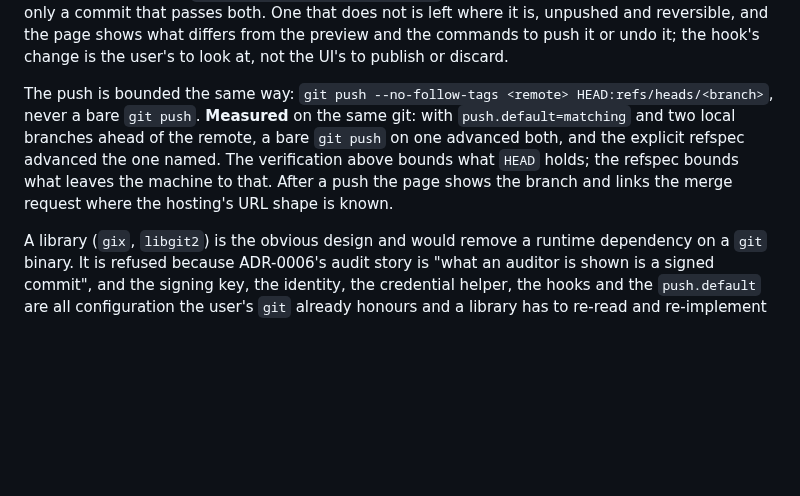
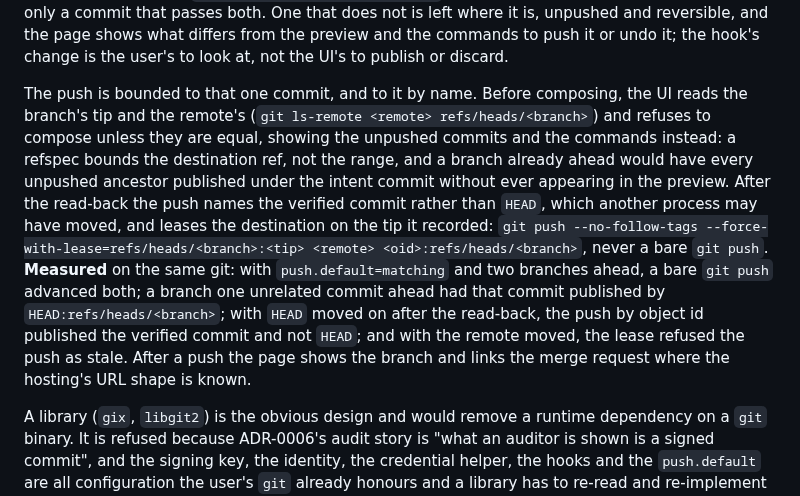
Before and after one commit to pongbiphang/pbps, a Markdown page: docs/ADR-0015-local-ui-implementation.md, the part around the change. GitHub-like rendering; blank space fills up the shorter version.

Commit message:
docs(review): push the verified object id, from a branch that was not already ahead
Two corrections from the fifth review of ADR-0015, both measured on
git 2.43.

An explicit refspec bounds the destination ref, not the range: a branch
one unrelated commit ahead of the remote had that commit published
under the intent commit by `HEAD:refs/heads/<branch>`, unseen by the
preview. The UI now refuses to compose unless the branch's tip equals
the remote's, and shows the unpushed commits and the commands instead.

`HEAD` is mutable between the read-back and the push. The push now
names the verified object id and leases the destination on the tip the
UI recorded: with `HEAD` moved on, the push by id published the
verified commit and not `HEAD`; with the remote moved, the lease
refused it as stale.

Co-Authored-By: Claude Fable 5.1 <noreply@anthropic.com>
Claude-Session: https://claude.ai/code/session_01Ek5UAKKbHC3YBac6XpR8r5

```diff
--- a/docs/ADR-0015-local-ui-implementation.md
+++ b/docs/ADR-0015-local-ui-implementation.md
@@ -193,13 +193,24 @@ that does not is left where it is, unpushed and reversible, and the page shows
 what differs from the preview and the commands to push it or undo it; the
 hook's change is the user's to look at, not the UI's to publish or discard.
 
-The push is bounded the same way: `git push --no-follow-tags <remote>
-HEAD:refs/heads/<branch>`, never a bare `git push`. **Measured** on the same
-git: with `push.default=matching` and two local branches ahead of the remote,
-a bare `git push` on one advanced both, and the explicit refspec advanced the
-one named. The verification above bounds what `HEAD` holds; the refspec bounds
-what leaves the machine to that. After a push the page shows the branch and
-links the merge request where the hosting's URL shape is known.
+The push is bounded to that one commit, and to it by name. Before composing,
+the UI reads the branch's tip and the remote's (`git ls-remote <remote>
+refs/heads/<branch>`) and refuses to compose unless they are equal, showing
+the unpushed commits and the commands instead: a refspec bounds the
+destination ref, not the range, and a branch already ahead would have every
+unpushed ancestor published under the intent commit without ever appearing in
+the preview. After the read-back the push names the verified commit rather
+than `HEAD`, which another process may have moved, and leases the destination
+on the tip it recorded: `git push --no-follow-tags
+--force-with-lease=refs/heads/<branch>:<tip> <remote> <oid>:refs/heads/<branch>`,
+never a bare `git push`. **Measured** on the same git: with
+`push.default=matching` and two branches ahead, a bare `git push` advanced
+both; a branch one unrelated commit ahead had that commit published by
+`HEAD:refs/heads/<branch>`; with `HEAD` moved on after the read-back, the push
+by object id published the verified commit and not `HEAD`; and with the
+remote moved, the lease refused the push as stale. After a push the page shows
+the branch and links the merge request where the hosting's URL shape is
+known.
 
 A library (`gix`, `libgit2`) is the obvious design and would remove a runtime
 dependency on a `git` binary. It is refused because ADR-0006's audit story is
```
